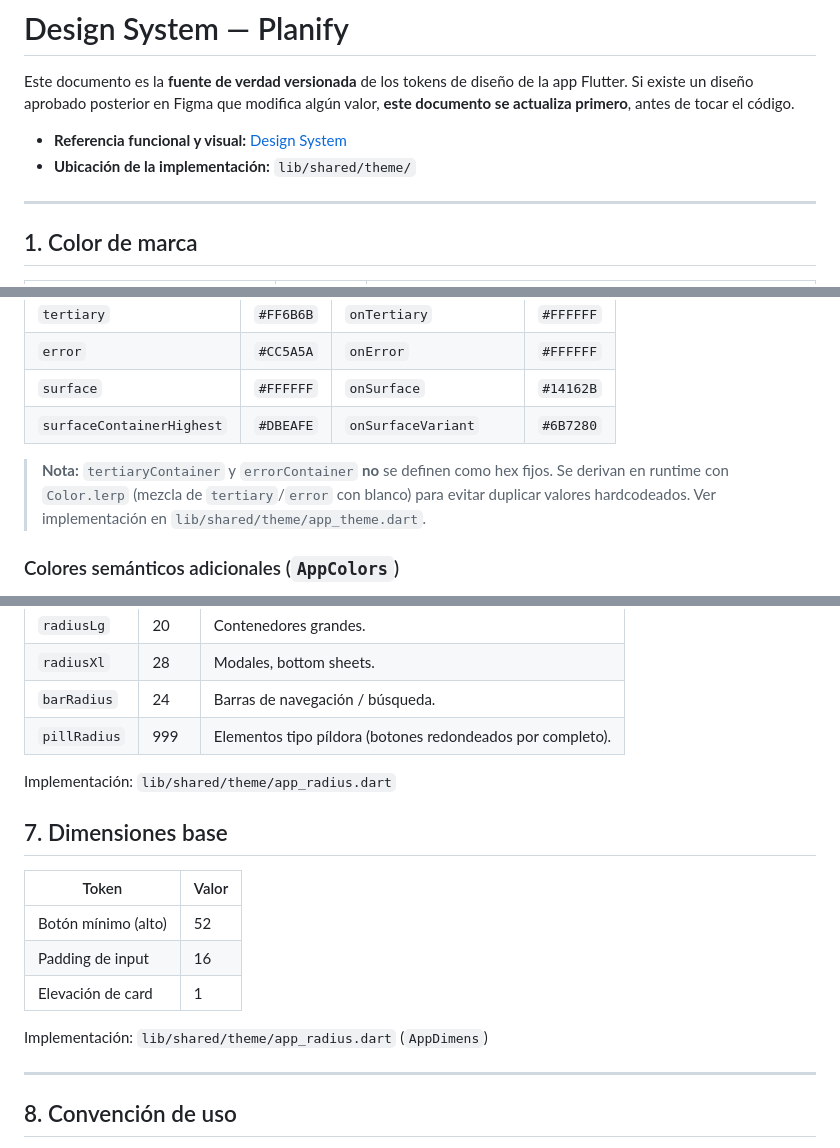
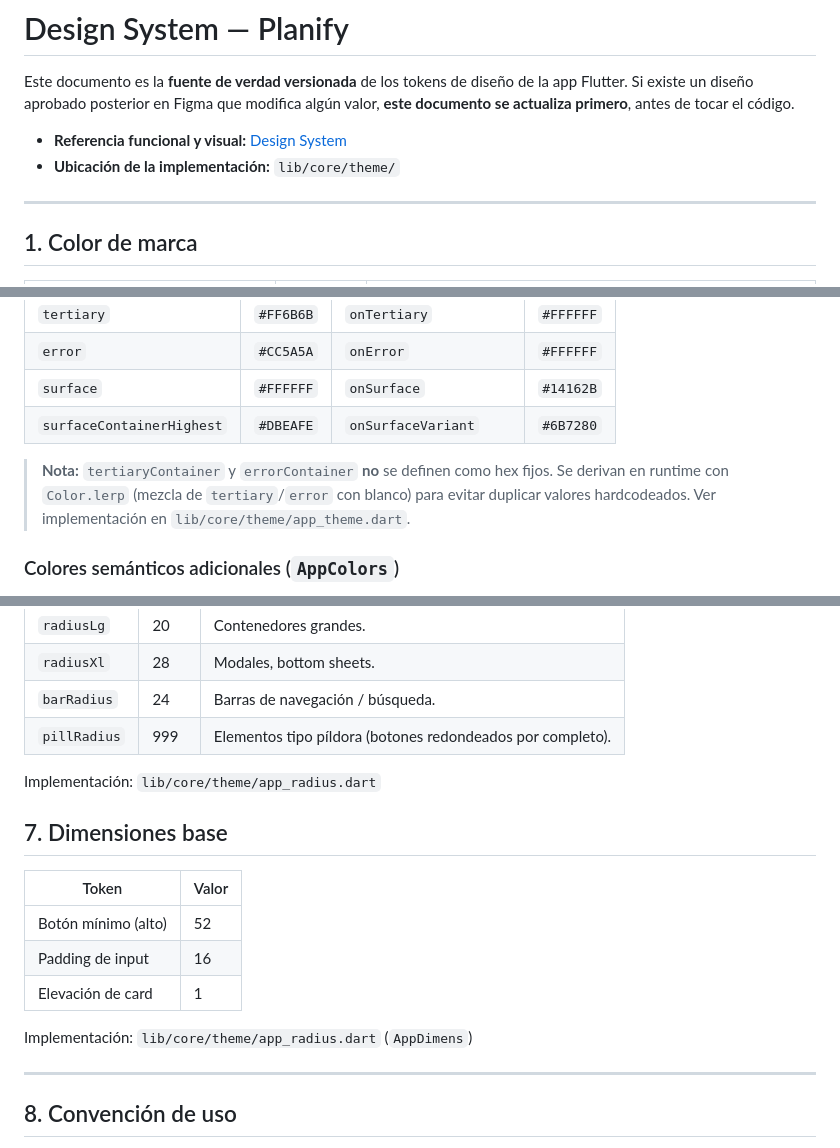
Before and after one commit to Planify-Lab-IV/planify-mobile, a Markdown page: docs/design-system.md, 3 parts joined by grey strips. GitHub-like rendering.

Commit message:
corrijo path al theme de lib/shared/theme a lib/core/theme

```diff
--- a/docs/design-system.md
+++ b/docs/design-system.md
@@ -3,7 +3,7 @@
 Este documento es la **fuente de verdad versionada** de los tokens de diseño de la app Flutter. Si existe un diseño aprobado posterior en Figma que modifica algún valor, **este documento se actualiza primero**, antes de tocar el código.
 
 - **Referencia funcional y visual:** [Design System](https://www.figma.com/design/0WRCDg9IXpespwQL97utp9/Planify-Design-System?node-id=0-1&p=f&t=2w6tj7IPHZrKMd66-0)
-- **Ubicación de la implementación:** `lib/shared/theme/`
+- **Ubicación de la implementación:** `lib/core/theme/`
 
 ---
 
@@ -44,7 +44,7 @@ Este documento es la **fuente de verdad versionada** de los tokens de diseño de
 | `surface` | `#FFFFFF` | `onSurface` | `#14162B` |
 | `surfaceContainerHighest` | `#DBEAFE` | `onSurfaceVariant` | `#6B7280` |
 
-> **Nota:** `tertiaryContainer` y `errorContainer` **no** se definen como hex fijos. Se derivan en runtime con `Color.lerp` (mezcla de `tertiary`/`error` con blanco) para evitar duplicar valores hardcodeados. Ver implementación en `lib/shared/theme/app_theme.dart`.
+> **Nota:** `tertiaryContainer` y `errorContainer` **no** se definen como hex fijos. Se derivan en runtime con `Color.lerp` (mezcla de `tertiary`/`error` con blanco) para evitar duplicar valores hardcodeados. Ver implementación en `lib/core/theme/app_theme.dart`.
 
 ### Colores semánticos adicionales (`AppColors`)
 
@@ -107,7 +107,7 @@ Implementación: `lib/shared/theme/app_spacing.dart`
 | `barRadius` | 24 | Barras de navegación / búsqueda. |
 | `pillRadius` | 999 | Elementos tipo píldora (botones redondeados por completo). |
 
-Implementación: `lib/shared/theme/app_radius.dart`
+Implementación: `lib/core/theme/app_radius.dart`
 
 ## 7. Dimensiones base
 
@@ -117,7 +117,7 @@ Implementación: `lib/shared/theme/app_radius.dart`
 | Padding de input | 16 |
 | Elevación de card | 1 |
 
-Implementación: `lib/shared/theme/app_radius.dart` (`AppDimens`)
+Implementación: `lib/core/theme/app_radius.dart` (`AppDimens`)
 
 ---
 
```
Also changed, not shown: other parts of docs/design-system.md (+2 -2 lines).
